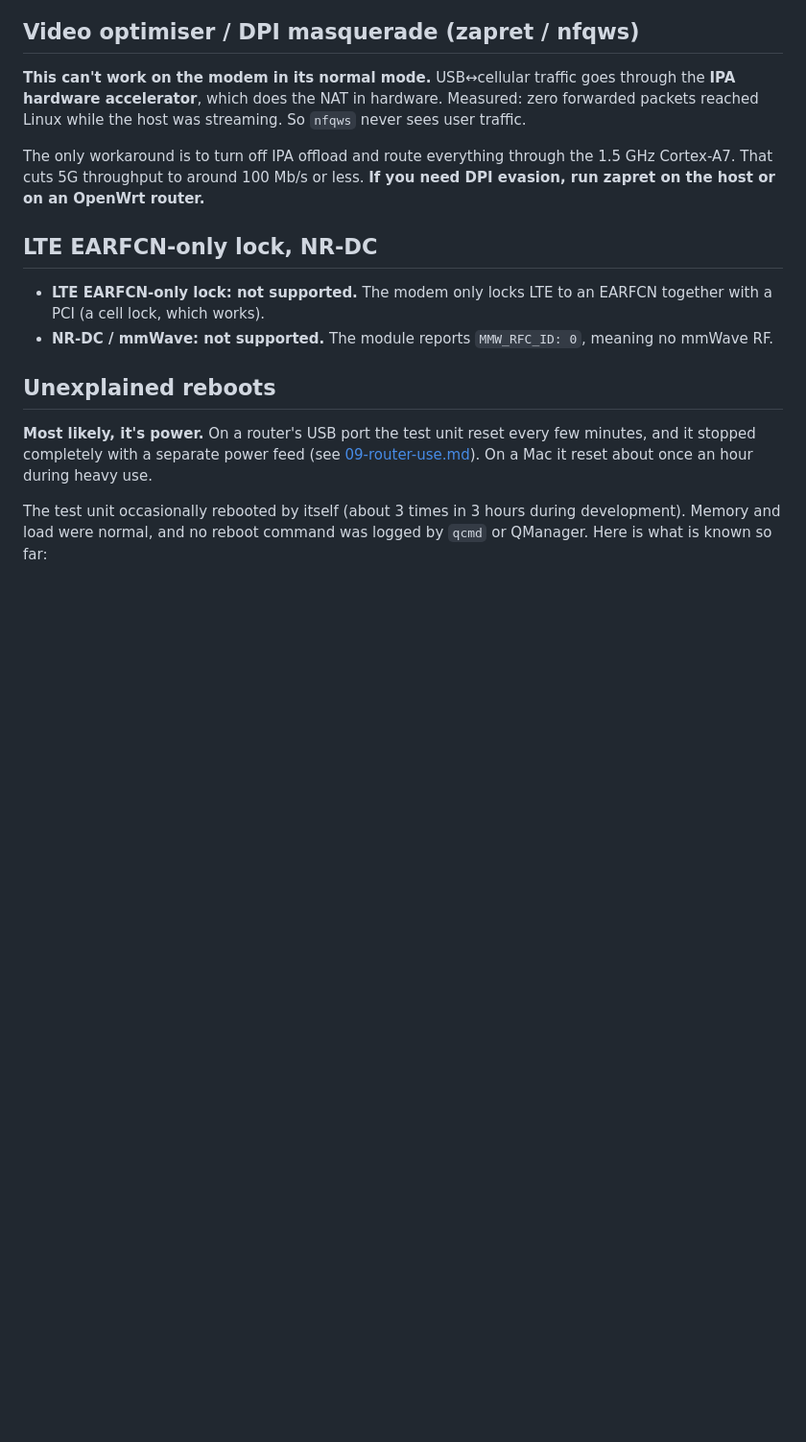
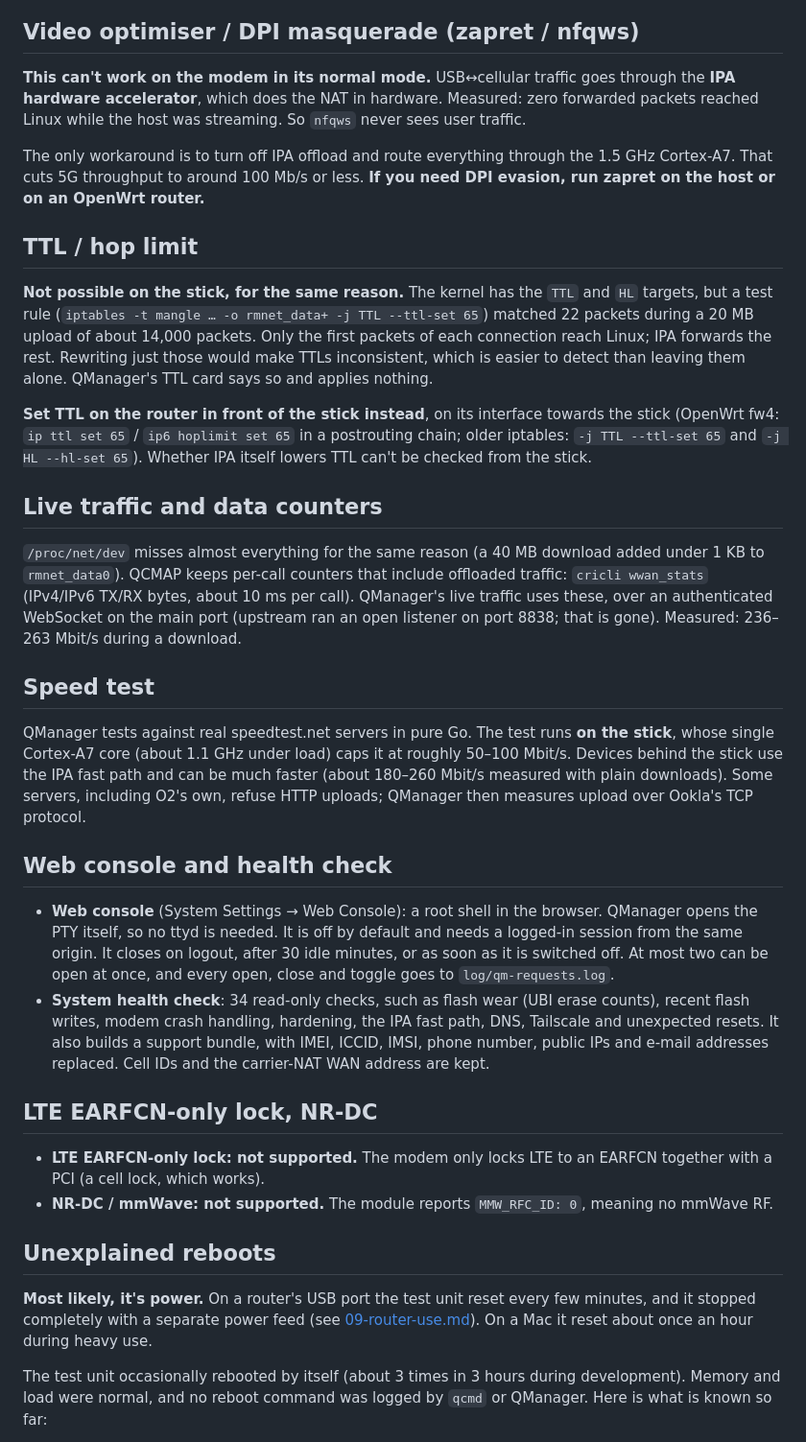
Before and after one commit to vos5g/vos5g-sdx55, a Markdown page: docs/07-features-and-limits.md, the part around the change. Shown at 96% size. Drawn GitHub-style; blank space fills up the shorter version.

Commit message:
docs: TTL, traffic counters, speed test, web console and health check
Records what testing on the stick showed: a TTL rule only sees the first
packets of each connection because of the IPA fast path (22 of ~14,000),
so TTL belongs on the router; /proc/net/dev misses offloaded traffic while
`cricli wwan_stats` counts it; the on-device speed test is capped by the
single Cortex-A7 core; and how the web console and health check are
locked down.

Co-Authored-By: Claude Opus 5.5 <noreply@anthropic.com>
Claude-Session: https://claude.ai/code/session_01SxMtAdpxYCeWDB8PdbdpL5

```diff
--- a/docs/07-features-and-limits.md
+++ b/docs/07-features-and-limits.md
@@ -81,6 +81,25 @@ The forum's band unlock edits `/policyman/carrier_policy.xml` in EFS with QPST E
 
 The only workaround is to turn off IPA offload and route everything through the 1.5 GHz Cortex-A7. That cuts 5G throughput to around 100 Mb/s or less. **If you need DPI evasion, run zapret on the host or on an OpenWrt router.**
 
+## TTL / hop limit
+
+**Not possible on the stick, for the same reason.** The kernel has the `TTL` and `HL` targets, but a test rule (`iptables -t mangle … -o rmnet_data+ -j TTL --ttl-set 65`) matched 22 packets during a 20 MB upload of about 14,000 packets. Only the first packets of each connection reach Linux; IPA forwards the rest. Rewriting just those would make TTLs inconsistent, which is easier to detect than leaving them alone. QManager's TTL card says so and applies nothing.
+
+**Set TTL on the router in front of the stick instead**, on its interface towards the stick (OpenWrt fw4: `ip ttl set 65` / `ip6 hoplimit set 65` in a postrouting chain; older iptables: `-j TTL --ttl-set 65` and `-j HL --hl-set 65`). Whether IPA itself lowers TTL can't be checked from the stick.
+
+## Live traffic and data counters
+
+`/proc/net/dev` misses almost everything for the same reason (a 40 MB download added under 1 KB to `rmnet_data0`). QCMAP keeps per-call counters that include offloaded traffic: `cricli wwan_stats` (IPv4/IPv6 TX/RX bytes, about 10 ms per call). QManager's live traffic uses these, over an authenticated WebSocket on the main port (upstream ran an open listener on port 8838; that is gone). Measured: 236–263 Mbit/s during a download.
+
+## Speed test
+
+QManager tests against real speedtest.net servers in pure Go. The test runs **on the stick**, whose single Cortex-A7 core (about 1.1 GHz under load) caps it at roughly 50–100 Mbit/s. Devices behind the stick use the IPA fast path and can be much faster (about 180–260 Mbit/s measured with plain downloads). Some servers, including O2's own, refuse HTTP uploads; QManager then measures upload over Ookla's TCP protocol.
+
+## Web console and health check
+
+* **Web console** (System Settings → Web Console): a root shell in the browser. QManager opens the PTY itself, so no ttyd is needed. It is off by default and needs a logged-in session from the same origin. It closes on logout, after 30 idle minutes, or as soon as it is switched off. At most two can be open at once, and every open, close and toggle goes to `log/qm-requests.log`.
+* **System health check**: 34 read-only checks, such as flash wear (UBI erase counts), recent flash writes, modem crash handling, hardening, the IPA fast path, DNS, Tailscale and unexpected resets. It also builds a support bundle, with IMEI, ICCID, IMSI, phone number, public IPs and e-mail addresses replaced. Cell IDs and the carrier-NAT WAN address are kept.
+
 ## LTE EARFCN-only lock, NR-DC
 
 * **LTE EARFCN-only lock: not supported.** The modem only locks LTE to an EARFCN together with a PCI (a cell lock, which works).
```
